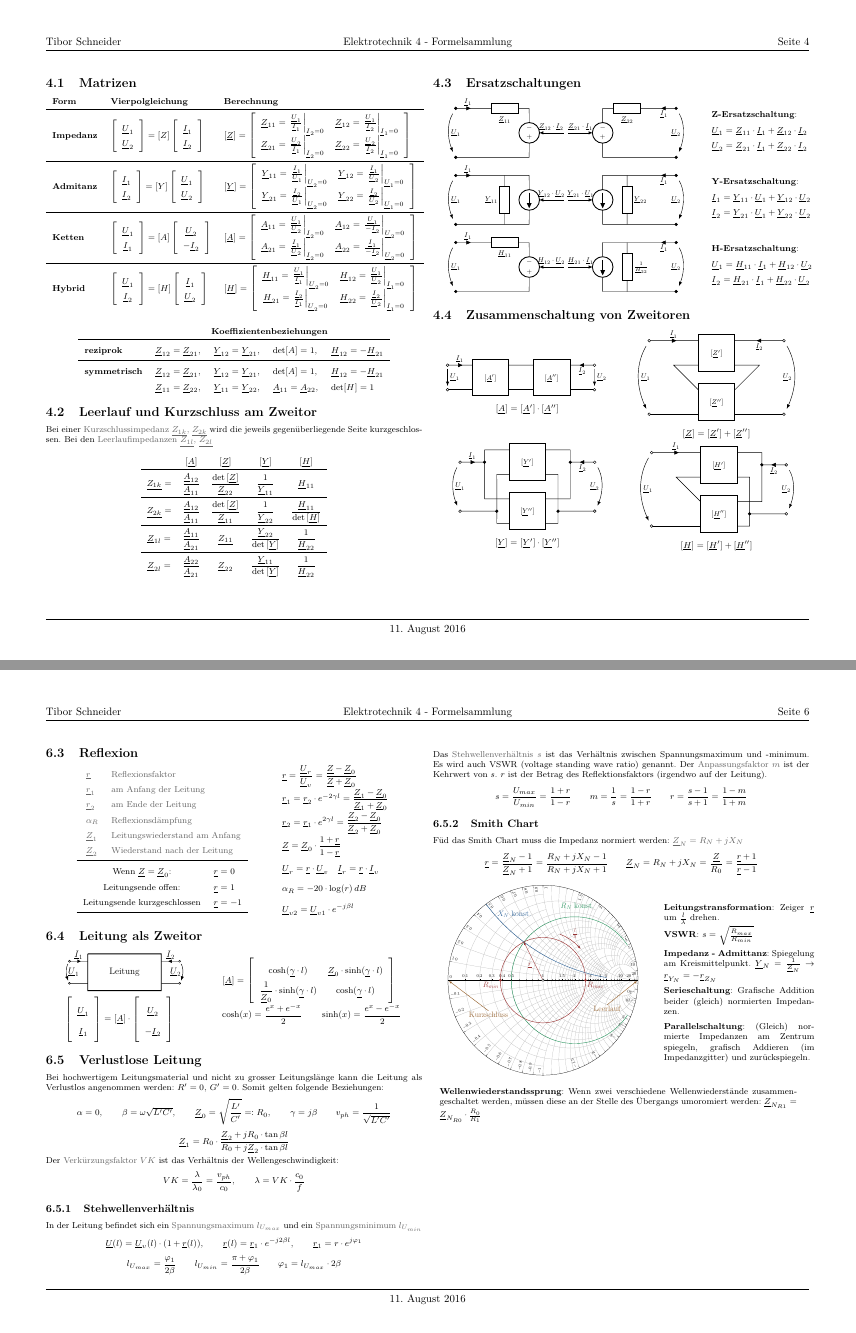
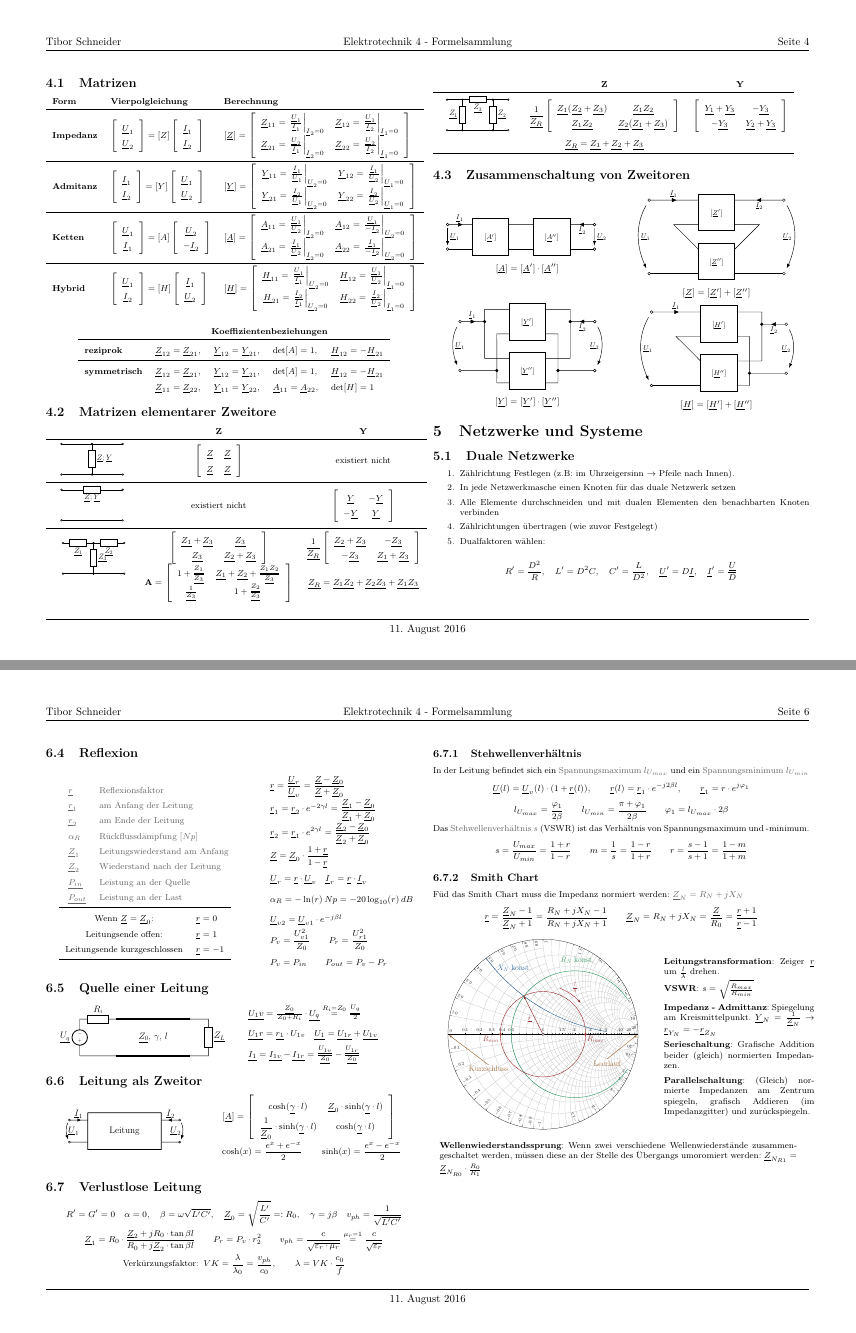
Before and after one commit to HSR-Stud/ELT4_fs, a LaTeX document (ELT4_fs.tex): pages 4 and 6 of 6, joined at a grey line. Compiled offline with pdfLaTeX.

Commit message:
fehlerkorrekturen

```diff
--- a/ELT4_fs.tex
+++ b/ELT4_fs.tex
@@ -519,100 +510,205 @@ b_{m-2}(j\omega)^{m-2} + b_{m-4} (j \omega)^{m-4}} = \frac{P_n(j\omega)}{Q_m(j \
 \end{tabular}
 \end{center}
 
-\subsection{Leerlauf und Kurzschluss am Zweitor}
+\subsection{Matrizen elementarer Zweitore}
+\begin{tabular}{ccc}
+   & $\mathbf{Z}$ & $\mathbf{Y}$ \\ % & $\mathbf{A}$ \\
 
-Bei einer \cdef{Kurzschlussimpedanz $\cn{Z_{1k}}$, $\cn{Z_{2k}}$} wird die jeweils
-gegenüberliegende Seite kurzgeschlossen. Bei den \cdef{Leerlaufimpedanzen $\cn{Z_{1l}}$, $\cn{Z_{2l}}$}
+   \toprule
 
-$$\begin{array}{>{\fmm}c >{\fmm}c >{\fmm}c >{\fmm}c >{\fmm}c}
-  & [\cn{A}] & [\cn{Z}] & [\cn{Y}] & [\cn{H}] \\
-  \toprule
-  \cn{Z_{1k}} = &
-  \frac{\cn{A}_{12}}{\cn{A}_{11}} &
-  \frac{\det{[\cn{Z}]}}{\cn{Z}_{22}} &
-  \frac{1}{\cn{Y}_{11}} &
-  \cn{H}_{11} \\
-  \midrule
-  \cn{Z_{2k}} = & \frac{\cn{A}_{12}}{\cn{A}_{11}} &
-  \frac{\det{[\cn{Z}]}}{\cn{Z}_{11}} &
-  \frac{1}{\cn{Y}_{22}} &
-  \frac{\cn{H}_{11}}{\det{[\cn{H}]}} \\
-  \midrule
-  \cn{Z}_{1l} = &
-  \frac{\cn{A}_{11}}{\cn{A}_{21}} &
-  \cn{Z_{11}} &
-  \frac{\cn{Y}_{22}}{\det{[\cn{Y}]}} &
-  \frac{1}{\cn{H}_{22}} \\
-  \midrule
-  \cn{Z}_{2l} = & \frac{\cn{A}_{22}}{\cn{A}_{21}} &
-  \cn{Z}_{22} &
-  \frac{\cn{Y}_{11}}{\det{[\cn{Y}]}} &
-  \frac{1}{\cn{H}_{22}} \\
-\end{array}$$
-
-\subsection{Ersatzschaltungen}
-\begin{tabular}{ll}
   \begin{tabular}{l}
-    \begin{circuitikz} [scale=0.8, transform shape]
-      \draw (0,2) to [short, i=$\cn{I}_1$, *-] (1,2) to [resistor, l_=$\cn{Z}_{11}$] (3,2);
-      \draw (0,0) to [short, *-](3,0) to [voltage source] (3,2);
-      \draw [-latex] (4.4,1) to node[above]{$\cn{Z}_{12} \cdot \cn{I}_2$} (3.4,1);
-      \draw[-latex,shorten >=2mm, shorten <=2mm,in=120, out=240] (0,2) to node[right] {$\cn{U}_1$} (0,0);
-
-      \draw (9,2) to [short, i=$\cn{I}_1$, *-] (8,2) to [resistor, l^=$\cn{Z}_{22}$] (6,2);
-      \draw (9,0) to [short, *-](6,0) to [voltage source] (6,2);
-      \draw [-latex] (4.6,1) to node[above]{$\cn{Z}_{21} \cdot \cn{I}_1$} (5.6,1);
-      \draw[-latex,shorten >=2mm, shorten <=2mm,out=300, in=60] (9,2) to node[left] {$\cn{U}_2$} (9,0);
+    \begin{circuitikz}[scale=0.5, transform shape]
+      \draw (0,2) to [short, o-o] (4,2);
+      \draw (0,0) to [short, o-o] (4,0);
+      \draw (2,2) to [R, l={\Large $\cn{Z};\cn{Y}$}, *-*] (2,0);
     \end{circuitikz}
   \end{tabular} &
-  \begin{tabular}{l}
-    \textbf{Z-Ersatzschaltung}: \\
-    $\cn{U}_1 = \cn{Z}_{11} \cdot \cn{I}_1 + \cn{Z}_{12} \cdot \cn{I}_2$ \\
-    $\cn{U}_2 = \cn{Z}_{21} \cdot \cn{I}_1 + \cn{Z}_{22} \cdot \cn{I}_2$ \\
-  \end{tabular} \\
 
-  %\midrule
+  $\fmm \left[ \begin{array}{cc}
+    \cn{Z} & \cn{Z} \\ \cn{Z} & \cn{Z}
+  \end{array} \right] $ &
+
+  existiert nicht \\
+
+  %$\fmm \left[ \begin{array}{cc}
+  %  1 & 0 \\ \cn{Y} & 1
+  %\end{array} \right] $  \\
+
+  \midrule
 
   \begin{tabular}{l}
-    \begin{circuitikz} [scale=0.8, transform shape]
-      \draw (0,2) to [short, i=$\cn{I}_1$, *-] (1,2) to [short] (3,2) to [I] (3,0) to [short, -*](0,0);
-      \draw (2,2) to [resistor, l_={$\cn{Y}_{11}$}] (2,0);
-      \draw [-latex] (4.4,1) to node[above]{$\cn{Y}_{12} \cdot \cn{U}_2$} (3.4,1);
-      \draw[-latex,shorten >=2mm, shorten <=2mm,in=120, out=240] (0,2) to node[right] {$\cn{U}_1$} (0,0);
-
-      \draw (9,2) to [short, i=$\cn{I}_1$, *-] (8,2) to [short] (6,2) to [I] (6,0) to [short, -*](9,0);
-      \draw (7,2) to [resistor, l={$\cn{Y}_{22}$}] (7,0);
-      \draw [-latex] (4.6,1) to node[above]{$\cn{Y}_{21} \cdot \cn{U}_1$} (5.6,1);
-      \draw[-latex,shorten >=2mm, shorten <=2mm,out=300, in=60] (9,2) to node[left] {$\cn{U}_2$} (9,0);
+    \begin{circuitikz}[scale=0.5, transform shape]
+      \draw (0,2) to [R, l_={\Large $\cn{Z}; \cn{Y}$}, o-o] (4,2);
+      \draw (0,0) to [short, o-o] (4,0);
     \end{circuitikz}
   \end{tabular} &
+
+  existiert nicht &
+
+  $\fmm \left[ \begin{array}{cc}
+    \cn{Y} & -\cn{Y} \\ -\cn{Y} & \cn{Y}
+  \end{array} \right] $ \\
+
+  %$\fmm \left[ \begin{array}{cc}
+  %  1 & \cn{Z} \\ 0 & 1
+  %\end{array} \right] $  \\
+
+  \midrule
+  \multirow{2}{*}{
   \begin{tabular}{l}
-    \textbf{Y-Ersatzschaltung}: \\
-    $\cn{I}_1 = \cn{Y}_{11} \cdot \cn{U}_1 + \cn{Y}_{12} \cdot \cn{U}_2$ \\
-    $\cn{I}_2 = \cn{Y}_{21} \cdot \cn{U}_1 + \cn{Y}_{22} \cdot \cn{U}_2$ \\
-  \end{tabular} \\
+    \begin{circuitikz}[scale=0.5, transform shape]
+      \draw (0,2) to [R, l_={\Large $\cn{Z_1}$}, o-] (2,2) to [R, l_={\Large $\cn{Z_2}$}, -o] (4,2);
+      \draw (0,0) to [short, o-o] (4,0);
+      \draw (2,2) to [R, l={\Large $\cn{Z_3}$}, *-*] (2,0);
+    \end{circuitikz}
+  \end{tabular}} &
 
-  %\midrule
+  $\fmm \left[ \begin{array}{cc}
+    \cn{Z_1} + \cn{Z_3} & \cn{Z_3} \\ \cn{Z_3} & \cn{Z_2} + \cn{Z_3}
+  \end{array} \right] $ &
+
+  $\fmm \frac{1}{\cn{Z_R}}\left[ \begin{array}{cc}
+    \cn{Z_2} + \cn{Z_3} & -\cn{Z_3} \\ -\cn{Z_3} & \cn{Z_1} + \cn{Z_3}
+  \end{array} \right] $ \\
+
+  %$\fmm \left[ \begin{array}{cc}
+  %  1 + \frac{\cn{Z_1}}{\cn{Z_3}} & \cn{Z_1} + \cn{Z_2} + \frac{\cn{Z_1} \cn{Z_2}}{\cn{Z_3}} \\
+  %  \frac{1}{\cn{Z_3}} & 1 + \frac{\cn{Z_2}}{\cn{Z_3}}
+  %\end{array} \right] $  \\
+  &
+  $\mathbf{A} = \left[ \begin{array}{cc}
+    1 + \frac{\cn{Z_1}}{\cn{Z_3}} & \cn{Z_1} + \cn{Z_2} + \frac{\cn{Z_1}\cn{Z_2}}{\cn{Z_3}} \\
+    \frac{1}{\cn{Z_3}} & 1 + \frac{\cn{Z_2}}{\cn{Z_3}} \\
+  \end{array}  \right]$ &
+  $\cn{Z_R} = \cn{Z_1} \cn{Z_2} + \cn{Z_2} \cn{Z_3} + \cn{Z_1} \cn{Z_3}$ \\
+\end{tabular}
+
+\begin{tabular}{ccc}
+
+  & $\mathbf{Z}$ & $\mathbf{Y}$ \\ % & $\mathbf{A}$ \\
+
+  \toprule
 
   \begin{tabular}{l}
-    \begin{circuitikz} [scale=0.8, transform shape]
-      \draw (0,2) to [short, i=$\cn{I}_1$, *-] (1,2) to [resistor, l_={$\cn{H}_{11}$}] (3,2);
-      \draw (0,0) to [short, *-](3,0) to [voltage source] (3,2);
-      \draw [-latex] (4.4,1) to node[above]{$\cn{H}_{12} \cdot \cn{U}_2$} (3.4,1);
-      \draw[-latex,shorten >=2mm, shorten <=2mm,in=120, out=240] (0,2) to node[right] {$\cn{U}_1$} (0,0);
+    \begin{circuitikz}[scale=0.5, transform shape]
+      \draw (0,2) to [short, o-]  (1,2) to [R, l_={\Large $\cn{Z_3}$}] (3,2) to [short, -o] (4,2);
+      \draw (0,0) to [short, o-o] (4,0);
+      \draw (1,2) to [R, l_={\Large $\cn{Z_1}$}, *-*] (1,0);
+      \draw (3,2) to [R, l^={\Large $\cn{Z_2}$}, *-*] (3,0);
 
-      \draw (9,2) to [short, i=$\cn{I}_1$, *-] (8,2) to [short] (6,2) to [I] (6,0) to [short, -*](9,0);
-      \draw (7,2) to [resistor, l={$\frac{1}{\cn{H}_{22}}$}] (7,0);
-      \draw [-latex] (4.6,1) to node[above]{$\cn{H}_{21} \cdot \cn{I}_1$} (5.6,1);
-      \draw[-latex,shorten >=2mm, shorten <=2mm,out=300, in=60] (9,2) to node[left] {$\cn{U}_2$} (9,0);
     \end{circuitikz}
   \end{tabular} &
-  \begin{tabular}{l}
-    \textbf{H-Ersatzschaltung}: \\
-    $\cn{U}_1 = \cn{H}_{11} \cdot \cn{I}_1 + \cn{H}_{12} \cdot \cn{U}_2$ \\
-    $\cn{I}_2 = \cn{H}_{21} \cdot \cn{I}_1 + \cn{H}_{22} \cdot \cn{U}_2$ \\
-  \end{tabular} \\
+
+  $\fmm \frac{1}{\cn{Z_R}} \left[ \begin{array}{cc}
+    \cn{Z_1}(\cn{Z_2} + \cn{Z_3}) & \cn{Z_1} \cn{Z_2} \\
+    \cn{Z_1} \cn{Z_2} & \cn{Z_2}(\cn{Z_1} + \cn{Z_3}) \\
+  \end{array} \right] $ &
+
+  $\fmm \left[ \begin{array}{cc}
+    \cn{Y_1} + \cn{Y_3} & -\cn{Y_3} \\ -\cn{Y_3} & \cn{Y_2} + \cn{Y_3}
+  \end{array} \right] $ \\
+
+  & $\cn{Z_R} = \cn{Z_1} + \cn{Z_2} + \cn{Z_3}$ & \\
+
+  \midrule
+
+
 \end{tabular}
+
+% \subsection{Leerlauf und Kurzschluss am Zweitor}
+%
+% Bei einer \cdef{Kurzschlussimpedanz $\cn{Z_{1k}}$, $\cn{Z_{2k}}$} wird die jeweils
+% gegenüberliegende Seite kurzgeschlossen. Bei den \cdef{Leerlaufimpedanzen $\cn{Z_{1l}}$, $\cn{Z_{2l}}$}
+%
+% $$\begin{array}{>{\fmm}c >{\fmm}c >{\fmm}c >{\fmm}c >{\fmm}c}
+%   & [\cn{A}] & [\cn{Z}] & [\cn{Y}] & [\cn{H}] \\
+%   \toprule
+%   \cn{Z_{1k}} = &
+%   \frac{\cn{A}_{12}}{\cn{A}_{11}} &
+%   \frac{\det{[\cn{Z}]}}{\cn{Z}_{22}} &
+%   \frac{1}{\cn{Y}_{11}} &
+%   \cn{H}_{11} \\
+%   \midrule
+%   \cn{Z_{2k}} = & \frac{\cn{A}_{12}}{\cn{A}_{11}} &
+%   \frac{\det{[\cn{Z}]}}{\cn{Z}_{11}} &
+%   \frac{1}{\cn{Y}_{22}} &
+%   \frac{\cn{H}_{11}}{\det{[\cn{H}]}} \\
+%   \midrule
+%   \cn{Z}_{1l} = &
+%   \frac{\cn{A}_{11}}{\cn{A}_{21}} &
+%   \cn{Z_{11}} &
+%   \frac{\cn{Y}_{22}}{\det{[\cn{Y}]}} &
+%   \frac{1}{\cn{H}_{22}} \\
+%   \midrule
+%   \cn{Z}_{2l} = & \frac{\cn{A}_{22}}{\cn{A}_{21}} &
+%   \cn{Z}_{22} &
+%   \frac{\cn{Y}_{11}}{\det{[\cn{Y}]}} &
+%   \frac{1}{\cn{H}_{22}} \\
+% \end{array}$$
+%
+% \subsection{Ersatzschaltungen}
+% \begin{tabular}{ll}
+%   \begin{tabular}{l}
+%     \begin{circuitikz} [scale=0.8, transform shape]
+%       \draw (0,2) to [short, i=$\cn{I}_1$, *-] (1,2) to [resistor, l_=$\cn{Z}_{11}$] (3,2);
+%       \draw (0,0) to [short, *-](3,0) to [voltage source] (3,2);
+%       \draw [-latex] (4.4,1) to node[above]{$\cn{Z}_{12} \cdot \cn{I}_2$} (3.4,1);
+%       \draw[-latex,shorten >=2mm, shorten <=2mm,in=120, out=240] (0,2) to node[right] {$\cn{U}_1$} (0,0);
+%
+%       \draw (9,2) to [short, i=$\cn{I}_1$, *-] (8,2) to [resistor, l^=$\cn{Z}_{22}$] (6,2);
+%       \draw (9,0) to [short, *-](6,0) to [voltage source] (6,2);
+%       \draw [-latex] (4.6,1) to node[above]{$\cn{Z}_{21} \cdot \cn{I}_1$} (5.6,1);
+%       \draw[-latex,shorten >=2mm, shorten <=2mm,out=300, in=60] (9,2) to node[left] {$\cn{U}_2$} (9,0);
+%     \end{circuitikz}
+%   \end{tabular} &
+%   \begin{tabular}{l}
+%     \textbf{Z-Ersatzschaltung}: \\
+%     $\cn{U}_1 = \cn{Z}_{11} \cdot \cn{I}_1 + \cn{Z}_{12} \cdot \cn{I}_2$ \\
+%     $\cn{U}_2 = \cn{Z}_{21} \cdot \cn{I}_1 + \cn{Z}_{22} \cdot \cn{I}_2$ \\
+%   \end{tabular} \\
+%
+%   %\midrule
+%
+%   \begin{tabular}{l}
+%     \begin{circuitikz} [scale=0.8, transform shape]
+%       \draw (0,2) to [short, i=$\cn{I}_1$, *-] (1,2) to [short] (3,2) to [I] (3,0) to [short, -*](0,0);
+%       \draw (2,2) to [resistor, l_={$\cn{Y}_{11}$}] (2,0);
+%       \draw [-latex] (4.4,1) to node[above]{$\cn{Y}_{12} \cdot \cn{U}_2$} (3.4,1);
+%       \draw[-latex,shorten >=2mm, shorten <=2mm,in=120, out=240] (0,2) to node[right] {$\cn{U}_1$} (0,0);
+%
+%       \draw (9,2) to [short, i=$\cn{I}_1$, *-] (8,2) to [short] (6,2) to [I] (6,0) to [short, -*](9,0);
+%       \draw (7,2) to [resistor, l={$\cn{Y}_{22}$}] (7,0);
+%       \draw [-latex] (4.6,1) to node[above]{$\cn{Y}_{21} \cdot \cn{U}_1$} (5.6,1);
+%       \draw[-latex,shorten >=2mm, shorten <=2mm,out=300, in=60] (9,2) to node[left] {$\cn{U}_2$} (9,0);
+%     \end{circuitikz}
+%   \end{tabular} &
+%   \begin{tabular}{l}
+%     \textbf{Y-Ersatzschaltung}: \\
+%     $\cn{I}_1 = \cn{Y}_{11} \cdot \cn{U}_1 + \cn{Y}_{12} \cdot \cn{U}_2$ \\
+%     $\cn{I}_2 = \cn{Y}_{21} \cdot \cn{U}_1 + \cn{Y}_{22} \cdot \cn{U}_2$ \\
+%   \end{tabular} \\
+%
+%   %\midrule
+%
+%   \begin{tabular}{l}
+%     \begin{circuitikz} [scale=0.8, transform shape]
+%       \draw (0,2) to [short, i=$\cn{I}_1$, *-] (1,2) to [resistor, l_={$\cn{H}_{11}$}] (3,2);
+%       \draw (0,0) to [short, *-](3,0) to [voltage source] (3,2);
+%       \draw [-latex] (4.4,1) to node[above]{$\cn{H}_{12} \cdot \cn{U}_2$} (3.4,1);
+%       \draw[-latex,shorten >=2mm, shorten <=2mm,in=120, out=240] (0,2) to node[right] {$\cn{U}_1$} (0,0);
+%
+%       \draw (9,2) to [short, i=$\cn{I}_1$, *-] (8,2) to [short] (6,2) to [I] (6,0) to [short, -*](9,0);
+%       \draw (7,2) to [resistor, l={$\frac{1}{\cn{H}_{22}}$}] (7,0);
+%       \draw [-latex] (4.6,1) to node[above]{$\cn{H}_{21} \cdot \cn{I}_1$} (5.6,1);
+%       \draw[-latex,shorten >=2mm, shorten <=2mm,out=300, in=60] (9,2) to node[left] {$\cn{U}_2$} (9,0);
+%     \end{circuitikz}
+%   \end{tabular} &
+%   \begin{tabular}{l}
+%     \textbf{H-Ersatzschaltung}: \\
+%     $\cn{U}_1 = \cn{H}_{11} \cdot \cn{I}_1 + \cn{H}_{12} \cdot \cn{U}_2$ \\
+%     $\cn{I}_2 = \cn{H}_{21} \cdot \cn{I}_1 + \cn{H}_{22} \cdot \cn{U}_2$ \\
+%   \end{tabular} \\
+% \end{tabular}
 
 \subsection{Zusammenschaltung von Zweitoren}
 
@@ -879,9 +980,11 @@ $$\lambda = \frac{2\pi}{\beta} = \frac{c_0}{f \cdot \sqrt{\varepsilon_r}} \qquad
         $\cn{r}$ & Reflexionsfaktor \\
         $\cn{r}_1$ & am Anfang der Leitung \\
         $\cn{r}_2$ & am Ende der Leitung \\
-        $\alpha_R$ & Reflexionsdämpfung \\
+        $\alpha_R$ & Rückflussdämpfung $\left[ Np \right]$ \\
         $\cn{Z}_1$ & Leitungswiederstand am Anfang \\
         $\cn{Z}_2$ & Wiederstand nach der Leitung \\
+        $\cn{P_{in}}$ & Leistung an der Quelle \\
+        $\cn{P_{out}}$ & Leistung an der Last \\
       \end{dtabular} \\
       \begin{tabular}{cl}
         \midrule
@@ -897,11 +1000,32 @@ $$\lambda = \frac{2\pi}{\beta} = \frac{c_0}{f \cdot \sqrt{\varepsilon_r}} \qquad
       $\fmm \cn{r}_2 = \cn{r}_1 \cdot e^{ 2 \gamma l} = \frac{\cn{Z}_2-\cn{Z}_0}{\cn{Z}_2 + \cn{Z}_0}$ \\
       $\fmm \cn{Z} = \cn{Z}_0 \cdot \frac{1+\cn{r}}{1 - \cn{r}}$ \\
       $\fmm \cn{U}_r = \cn{r} \cdot \cn{U}_v \quad \cn{I}_r = \cn{r} \cdot \cn{I}_v$ \\
-      $\fmm \alpha_R = -20 \cdot \log(r) \: dB$ \\
-      $\fmm \cn{U}_{v2} = \cn{U}_{v1} \cdot e^{-j \beta l}$
+      $\fmm \alpha_R = -\ln(r) \: Np = -20 \log_{10}(r) \: dB$ \\
+      $\fmm \cn{U}_{v2} = \cn{U}_{v1} \cdot e^{-j \beta l}$ \\
+      $\fmm P_v = \frac{U^2_{v1}}{Z_0} \qquad P_r = \frac{U^2_{r1}}{Z_0}$ \\
+      $\fmm P_{v} = P_{in} \qquad P_{out} = P_{v} - P_{r}$
     \end{mtabular}\\
   \end{tabular}
 \end{center}
+
+
+\subsection{Quelle einer Leitung}
+
+\begin{tabular}{ll}
+  \begin{tabular}{l}
+    \begin{circuitikz} [scale = 0.6, transform shape]
+      \draw (2,0) to [short] (0,0) to [V, l={\Large $\cn{U_q}$}] (0,2) to [R, l={\Large $R_i$}] (2,2);
+      \draw [ultra thick] (2,2) -- (6,2) (2,0) -- (6,0);
+      \draw (6,2) to [short] (7,2) to [R, l={\Large $\cn{Z_L}$}] (7,0) to [short] (6,0);
+      \draw (4,1) node {\Large $\cn{Z_0}$, $\gamma$, $l$};
+    \end{circuitikz}
+  \end{tabular}
+  \begin{mtabular}{l}
+    $\cn{U_1v} = \frac{\cn{Z_0}}{Z_0 + R_i} \cdot \cn{U_q} \stackrel{\tiny{R_i = Z_0}}{=} \frac{\cn{U_q}}{2}$ \\
+    $\cn{U_1r} = \cn{r_1} \cdot U_{1v} \quad \cn{U_1} = \cn{U_{1r}} + \cn{U_{1v}}$ \\
+    $\cn{I_1} = \cn{I_{1v}} - \cn{I_{1r}} = \frac{\cn{U_{1v}}}{\cn{Z_0}} - \frac{\cn{U_{1r}}}{\cn{Z_0}}$
+  \end{mtabular}
+\end{tabular}
 
 \subsection{Leitung als Zweitor}
 \begin{tabular}{ll}
@@ -918,8 +1042,8 @@ $$\lambda = \frac{2\pi}{\beta} = \frac{c_0}{f \cdot \sqrt{\varepsilon_r}} \qquad
       \draw[-latex,shorten >=1mm, shorten <=1mm,in=120, out=240] (-1,0.6) to node[right] {\Large $\cn{U}_1$} (-1,-0.6);
       \draw[-latex,shorten >=1mm, shorten <=1mm,out=300, in=60] (5,0.6) to node[left] {\Large $\cn{U}_2$} (5,-0.6);
     \end{circuitikz} \\
-    $\fmm \left[\begin{array}{c} \cn{U}_1 \\ \cn{I}_1 \end{array}\right] =
-    [\cn{A}] \cdot \left[\begin{array}{c} \cn{U}_2 \\ -\cn{I}_2 \end{array}\right]$
+    %$\fmm \left[\begin{array}{c} \cn{U}_1 \\ \cn{I}_1 \end{array}\right] =
+    %[\cn{A}] \cdot \left[\begin{array}{c} \cn{U}_2 \\ -\cn{I}_2 \end{array}\right]$
   \end{mtabular} &
   \begin{mtabular}{l}
     $\fmm [\cn{A}] = \left[ \begin{array}{cc}
@@ -931,23 +1055,16 @@ $$\lambda = \frac{2\pi}{\beta} = \frac{c_0}{f \cdot \sqrt{\varepsilon_r}} \qquad
 \end{tabular}
 
 \subsection{Verlustlose Leitung}
-Bei hochwertigem Leitungsmaterial und nicht zu grosser Leitungslänge kann die Leitung als Verlustlos angenommen werden:
-$R' = 0, \: G' = 0$. Somit gelten folgende Beziehungen:
-$$\alpha = 0, \qquad \beta = \omega \sqrt{L' C'}, \qquad \cn{Z}_0 = \sqrt{\frac{L'}{C'}} =: R_0, \qquad \gamma = j \beta \qquad  v_{ph} = \frac{1}{\sqrt{L'C'}}$$
-$$\cn{Z}_1 = R_0 \cdot \frac{\cn{Z}_2 + j R_0 \cdot \tan{\beta l}}{R_0 + j \cn{Z}_2 \cdot \tan{\beta l}}$$
-
-Der \cdef{Verkürzungsfaktor $VK$} ist das Verhältnis der Wellengeschwindigkeit:
-$$VK = \frac{\lambda}{\lambda_0} = \frac{v_{ph}}{c_0}, \qquad \lambda = VK \cdot \frac{c_0}{f}$$
+$$R' = G' = 0 \quad \alpha = 0, \quad \beta = \omega \sqrt{L' C'}, \quad \cn{Z}_0 = \sqrt{\frac{L'}{C'}} =: R_0, \quad \gamma = j \beta \quad  v_{ph} = \frac{1}{\sqrt{L'C'}}$$
+$$\cn{Z}_1 = R_0 \cdot \frac{\cn{Z}_2 + j R_0 \cdot \tan{\beta l}}{R_0 + j \cn{Z}_2 \cdot \tan{\beta l}} \qquad P_r = P_v \cdot r_2^2 \qquad v_{ph} = \frac{c}{\sqrt{\varepsilon_r \cdot \mu_r}} \stackrel{\tiny \mu_r = 1}{=} \frac{c}{\sqrt{\varepsilon_r}}$$
+$$\text{Verkürzungsfaktor: } \: VK = \frac{\lambda}{\lambda_0} = \frac{v_{ph}}{c_0}, \qquad \lambda = VK \cdot \frac{c_0}{f}$$
 
 \subsubsection{Stehwellenverhältnis}
 In der Leitung befindet sich ein \cdef{Spannungsmaximum $l_{U_{max}}$} und ein \cdef{Spannungsminimum $l_{U_{min}}$}
 $$\cn{U}(l) = \cn{U}_v(l) \cdot (1 + \cn{r}(l)), \qquad \cn{r}(l) = \cn{r}_1 \cdot e^{-j 2 \beta l}, \qquad \cn{r}_1 = r \cdot e^{j \varphi_1}$$
 $$l_{U_{max}} = \frac{\varphi_1}{2 \beta} \qquad l_{U_{min}} = \frac{\pi + \varphi_1}{2\beta} \qquad \varphi_1 = l_{U_{max}} \cdot 2 \beta$$
 
-Das \cdef{Stehwellenverhältnis $s$} ist das Verhältnis zwischen Spannungsmaximum und -minimum.
-Es wird auch VSWR (voltage standing wave ratio) genannt.
-Der \cdef{Anpassungsfaktor $m$} ist der Kehrwert von $s$.
-$r$ ist der Betrag des Reflektionsfaktors (irgendwo auf der Leitung).
+Das \cdef{Stehwellenverhältnis $s$} (VSWR) ist das Verhältnis von Spannungsmaximum und -minimum.
 $$s = \frac{U_{max}}{U_{min}} = \frac{1+r}{1-r} \qquad m = \frac{1}{s} = \frac{1-r}{1+r} \qquad r = \frac{s-1}{s+1} = \frac{1-m}{1+m}$$
 
 \subsubsection{Smith Chart}
```
Also changed, not shown: ELT4_fs.pdf, ELT4_fs.tex (32 more changed lines).
